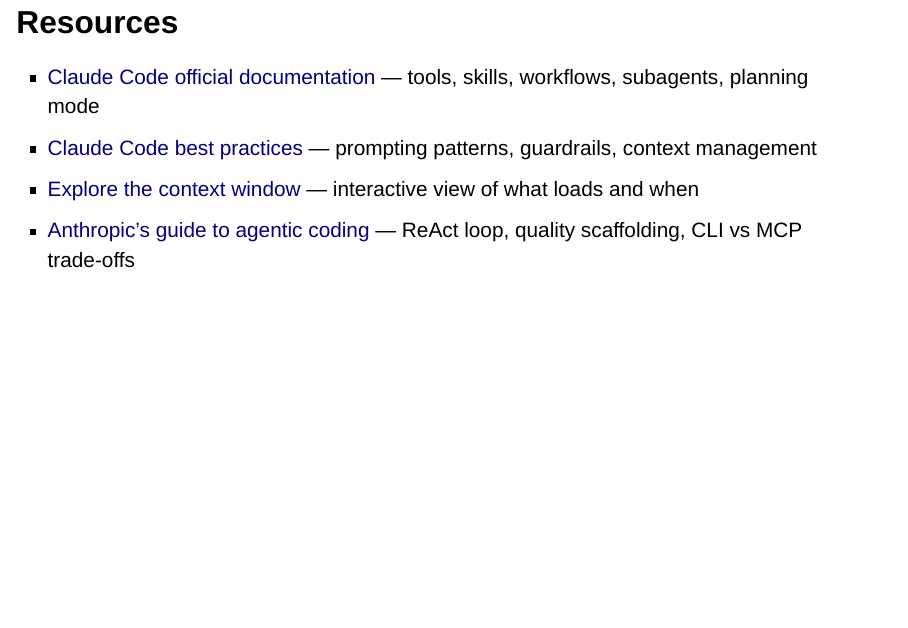
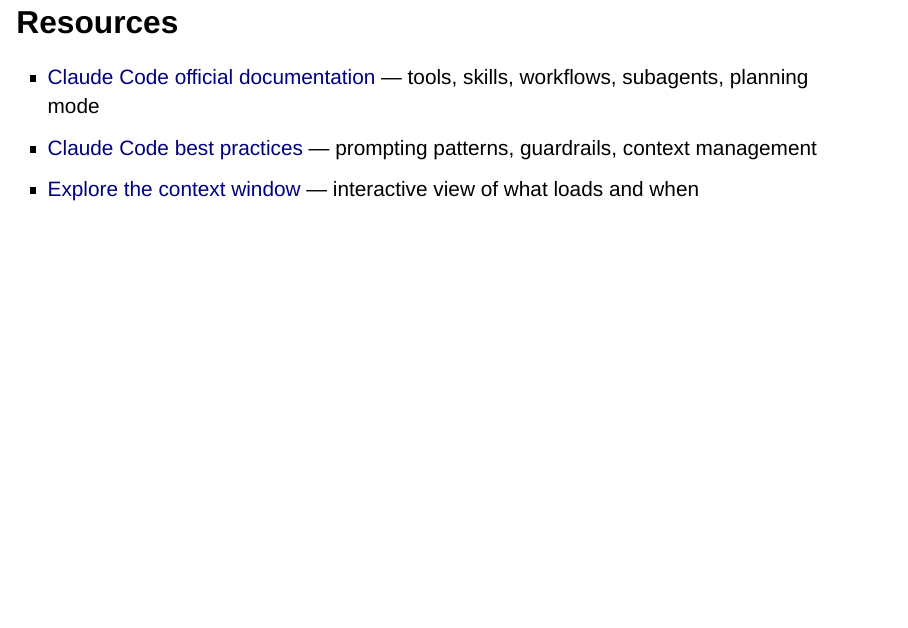
Before and after one commit to IndrajeetPatil/effective-claude-code-usage, a Quarto document (index.qmd): page 45 of 46. Rendered offline with R 4.5, knitr and Pandoc in place of Quarto, with nearby package versions; drawn as Slidy slides in place of the format the file asks for.

Commit message:
docs(deck): remove duplicate best-practices resource link
The agentic coding guide now redirects to the best-practices page,
which the previous Resources bullet already links.

```diff
--- a/index.qmd
+++ b/index.qmd
@@ -961,7 +961,6 @@
 - [Claude Code official documentation](https://code.claude.com/docs/en/overview) — tools, skills, workflows, subagents, planning mode
 - [Claude Code best practices](https://code.claude.com/docs/en/best-practices) — prompting patterns, guardrails, context management
 - [Explore the context window](https://code.claude.com/docs/en/context-window) — interactive view of what loads and when
-- [Anthropic's guide to agentic coding](https://code.claude.com/docs/en/best-practices) — ReAct loop, quality scaffolding, CLI vs MCP trade-offs
 
 :::
 
```
